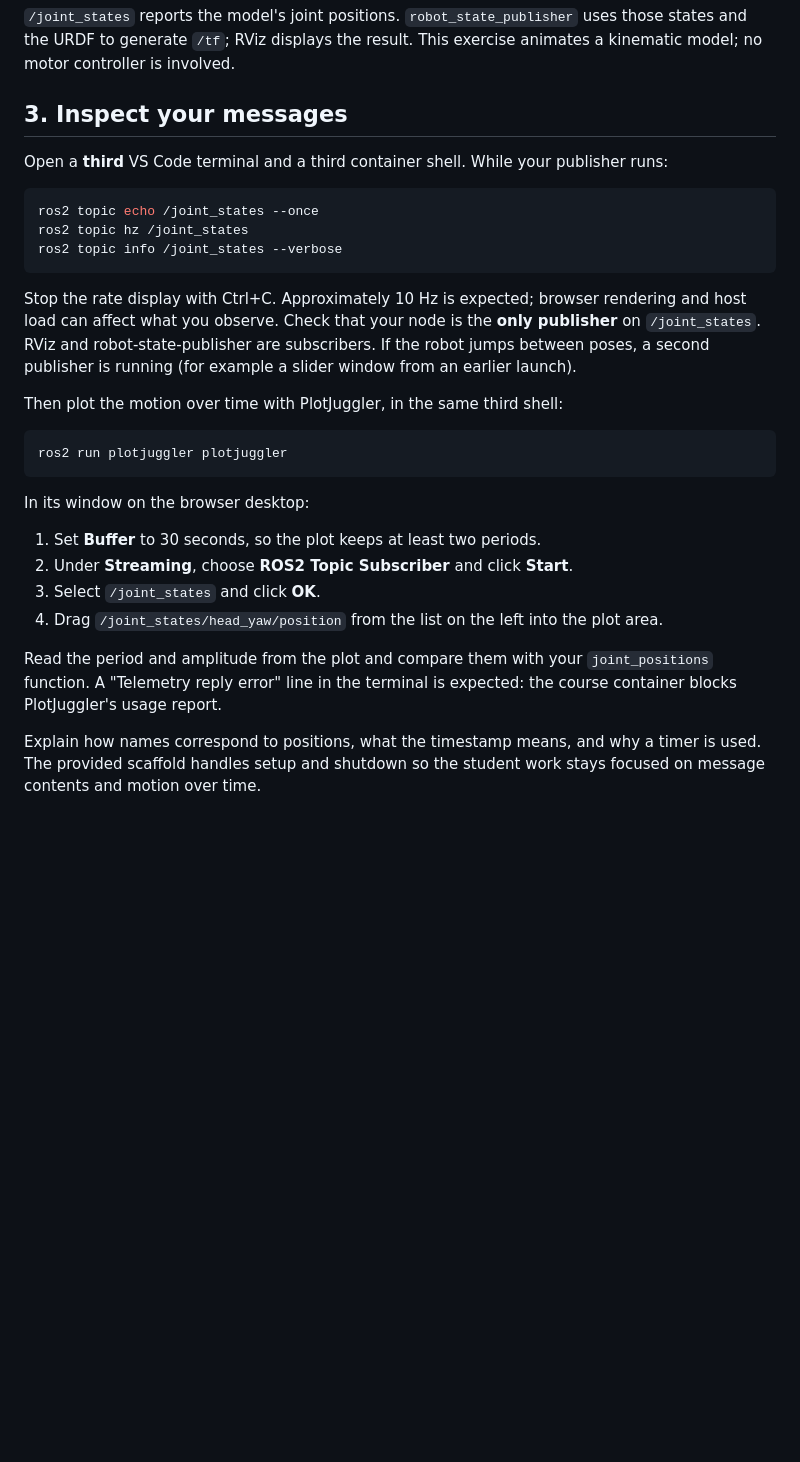
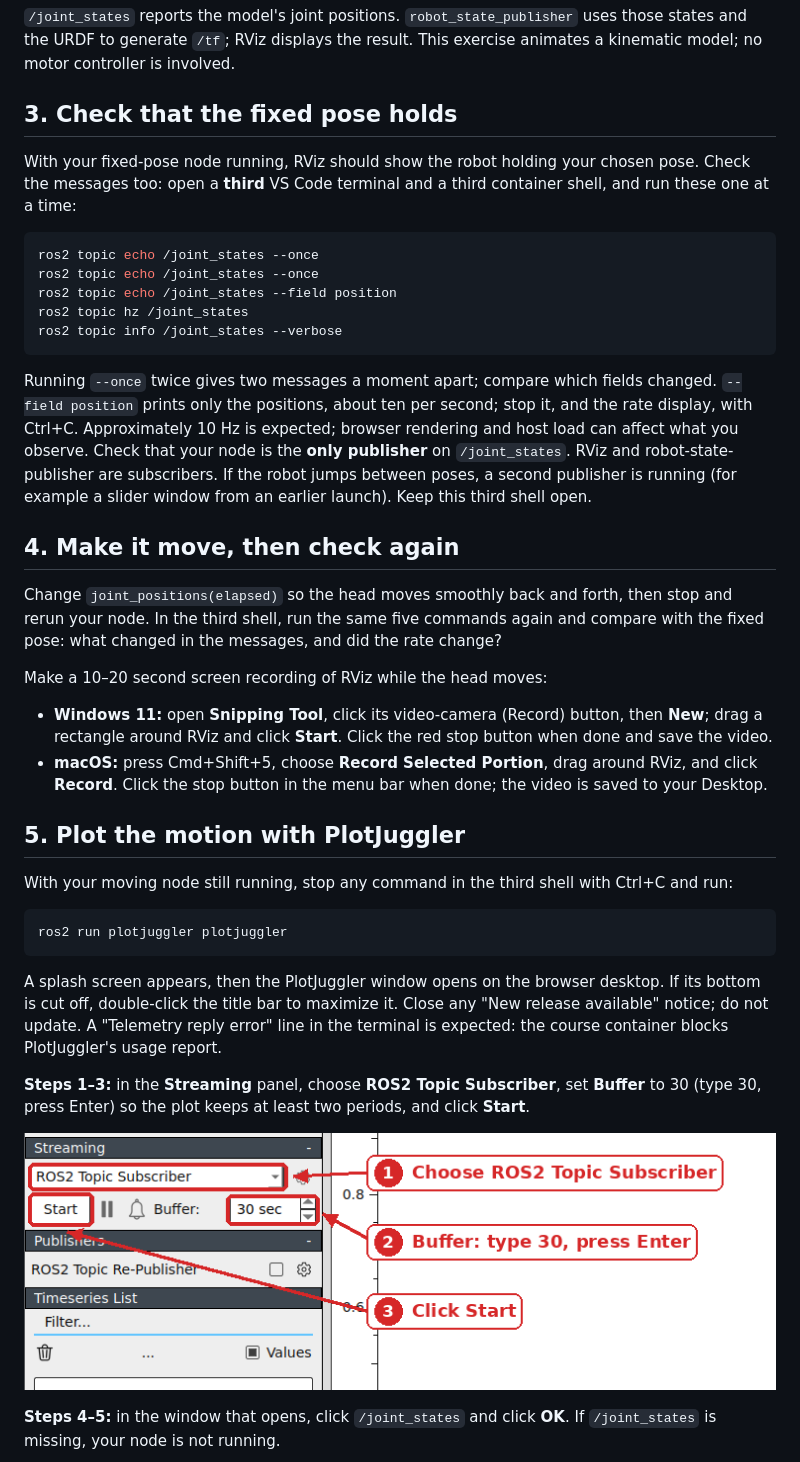
Before and after one commit to marc-killpack/intro-robotics-course-byu, a Markdown page: homework/hw01/README.md, the part around one of its changes. Drawn GitHub-style; pictures changed too: docs/images/hw01-plotjuggler-1-streaming.png (added); blank space fills up the shorter version.

````diff
--- a/homework/hw01/README.md
+++ b/homework/hw01/README.md
@@ -67,42 +67,66 @@ Use radians and stay within the supplied joint limits. A function named
 uses those states and the URDF to generate `/tf`; RViz displays the result.
 This exercise animates a kinematic model; no motor controller is involved.
 
-## 3. Inspect your messages
+## 3. Check that the fixed pose holds
 
-Open a **third** VS Code terminal and a third container shell. While your
-publisher runs:
+With your fixed-pose node running, RViz should show the robot holding your
+chosen pose. Check the messages too: open a **third** VS Code terminal and a
+third container shell, and run these one at a time:
 
 ```bash
 ros2 topic echo /joint_states --once
+ros2 topic echo /joint_states --once
+ros2 topic echo /joint_states --field position
 ros2 topic hz /joint_states
 ros2 topic info /joint_states --verbose
 ```
 
-Stop the rate display with Ctrl+C. Approximately 10 Hz is expected; browser
-rendering and host load can affect what you observe. Check that your node is
-the **only publisher** on `/joint_states`. RViz and robot-state-publisher are
-subscribers. If the robot jumps between poses, a second publisher is running
-(for example a slider window from an earlier launch).
+Running `--once` twice gives two messages a moment apart; compare which
+fields changed. `--field position` prints only the positions, about ten per
+second; stop it, and the rate display, with Ctrl+C. Approximately 10 Hz is
+expected; browser rendering and host load can affect what you observe. Check
+that your node is the **only publisher** on `/joint_states`. RViz and
+robot-state-publisher are subscribers. If the robot jumps between poses, a
+second publisher is running (for example a slider window from an earlier
+launch). Keep this third shell open.
 
-Then plot the motion over time with PlotJuggler, in the same third shell:
+## 4. Make it move, then check again
+
+Change `joint_positions(elapsed)` so the head moves smoothly back and forth,
+then stop and rerun your node. In the third shell, run the same five
+commands again and compare with the fixed pose: what changed in the
+messages, and did the rate change?
+
+Make a 10–20 second screen recording of RViz while the head moves:
+
+- **Windows 11:** open **Snipping Tool**, click its video-camera (Record)
+  button, then **New**; drag a rectangle around RViz and click **Start**.
+  Click the red stop button when done and save the video.
+- **macOS:** press Cmd+Shift+5, choose **Record Selected Portion**, drag
+  around RViz, and click **Record**. Click the stop button in the menu bar
+  when done; the video is saved to your Desktop.
+
+## 5. Plot the motion with PlotJuggler
+
+With your moving node still running, stop any command in the third shell
+with Ctrl+C and run:
 
 ```bash
 ros2 run plotjuggler plotjuggler
 ```
 
-In its window on the browser desktop:
+A splash screen appears, then the PlotJuggler window opens on the browser
+desktop. If its bottom is cut off, double-click the title bar to maximize it.
+Close any "New release available" notice; do not update. A "Telemetry reply
+error" line in the terminal is expected: the course container blocks
+PlotJuggler's usage report.
 
-1. Set **Buffer** to 30 seconds, so the plot keeps at least two periods.
-2. Under **Streaming**, choose **ROS2 Topic Subscriber** and click **Start**.
-3. Select `/joint_states` and click **OK**.
-4. Drag `/joint_states/head_yaw/position` from the list on the left into the
-   plot area.
+**Steps 1–3:** in the **Streaming** panel, choose **ROS2 Topic Subscriber**,
+set **Buffer** to 30 (type 30, press Enter) so the plot keeps at least two
+periods, and click **Start**.
 
-Read the period and amplitude from the plot and compare them with your
-`joint_positions` function. A "Telemetry reply error" line in the terminal
-is expected: the course container blocks PlotJuggler's usage report.
+![PlotJuggler Streaming panel with steps 1 to 3 marked](../../docs/images/hw01-plotjuggler-1-streaming.png)
 
-Explain how names correspond to positions, what the timestamp means, and why
-a timer is used. The provided scaffold handles setup and shutdown so the
-student work stays focused on message contents and motion over time.
+**Steps 4–5:** in the window that opens, click `/joint_states` and click
+**OK**. If `/joint_states` is missing, your node is not running.
 
````
Also changed, not shown: other parts of homework/hw01/README.md (+18 -1 lines), docs/images/hw01-plotjuggler-2-topic.png (added), docs/images/hw01-plotjuggler-3-plot.png (added), 4 other files.
